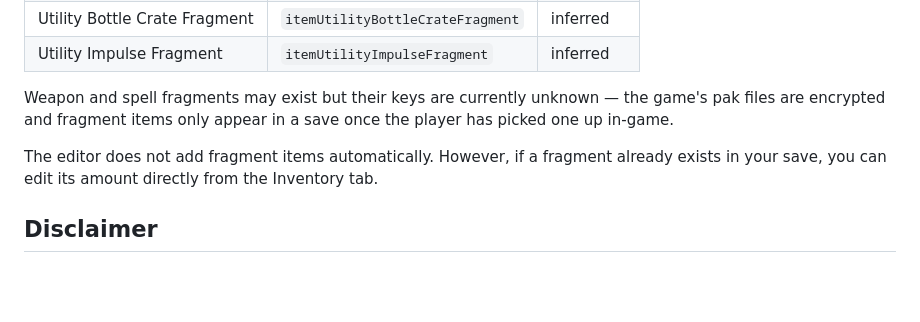
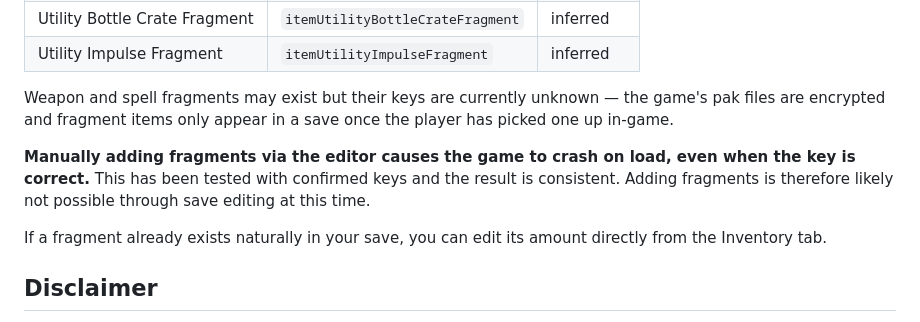
Before and after one commit to SpookyyQ/FarFarWestAccountEditor, a Markdown page: README.md, the part around the change. Drawn GitHub-style; blank space fills up the shorter version.

Commit message:
Note that manually adding fragments crashes the game

```diff
--- a/README.md
+++ b/README.md
@@ -75,7 +75,9 @@ Adding fragments via the editor should theoretically be possible since they foll
 
 Weapon and spell fragments may exist but their keys are currently unknown — the game's pak files are encrypted and fragment items only appear in a save once the player has picked one up in-game.
 
-The editor does not add fragment items automatically. However, if a fragment already exists in your save, you can edit its amount directly from the Inventory tab.
+**Manually adding fragments via the editor causes the game to crash on load, even when the key is correct.** This has been tested with confirmed keys and the result is consistent. Adding fragments is therefore likely not possible through save editing at this time.
+
+If a fragment already exists naturally in your save, you can edit its amount directly from the Inventory tab.
 
 ## Disclaimer
 
```
